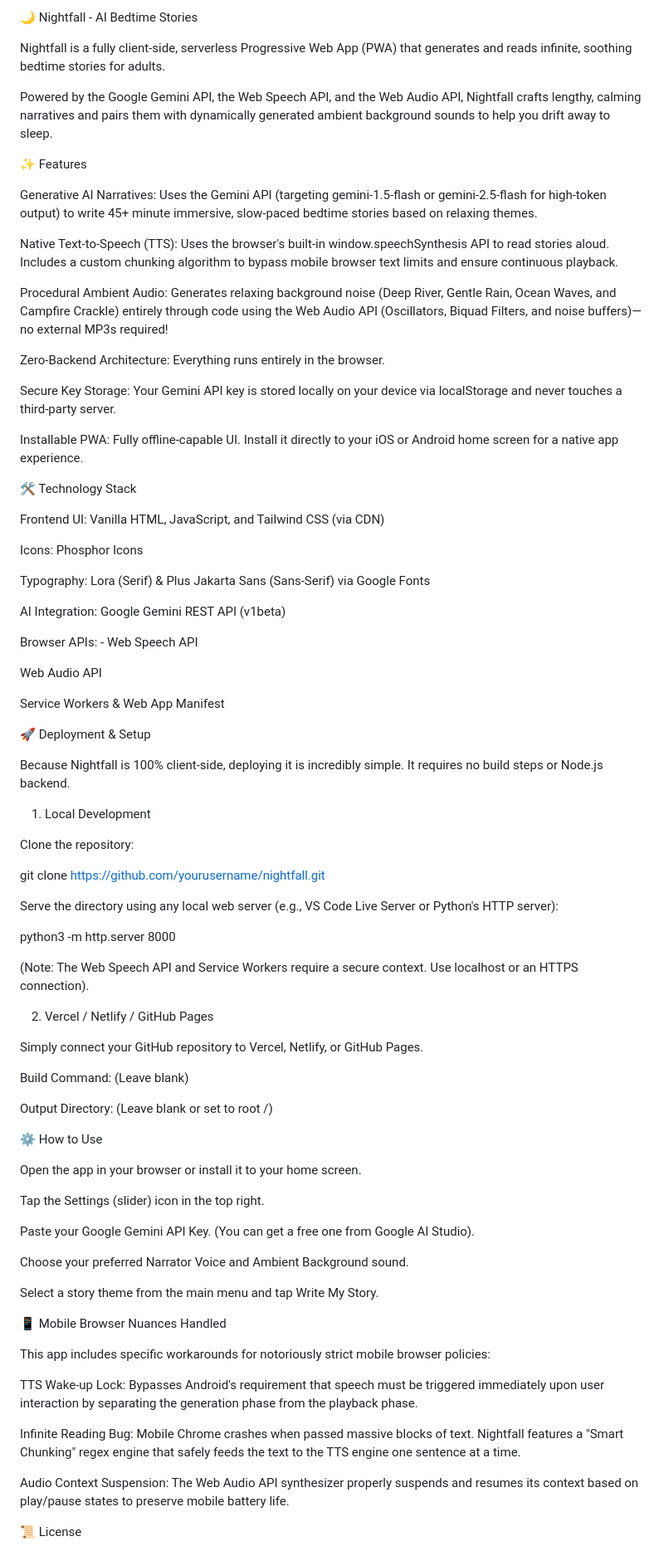
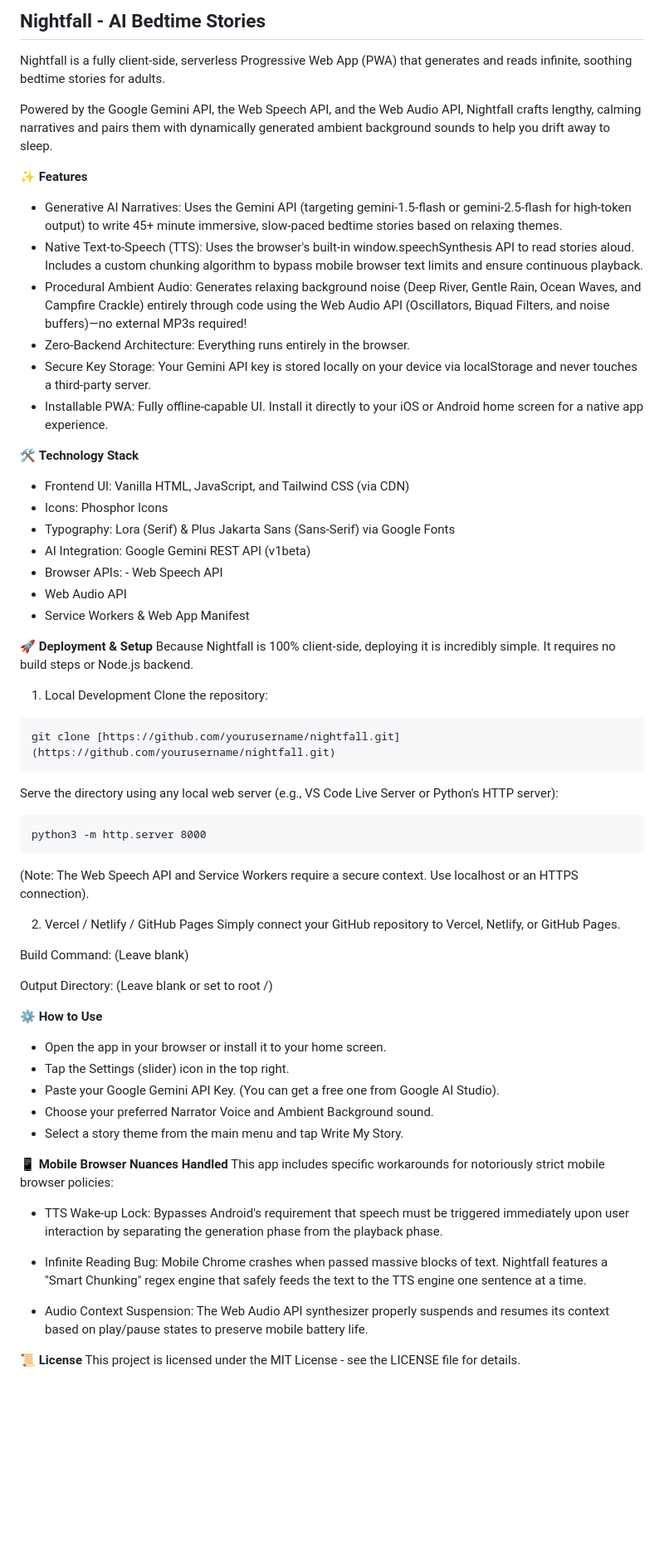
Before and after one commit to robholub/Nightfall, a Markdown page: README.md, the part around the change. Shown at 83% size. Drawn GitHub-style; blank space fills up the shorter version.

````diff
--- a/README.md
+++ b/README.md
@@ -1,87 +1,64 @@
-🌙 Nightfall - AI Bedtime Stories
+## Nightfall - AI Bedtime Stories
 
 Nightfall is a fully client-side, serverless Progressive Web App (PWA) that generates and reads infinite, soothing bedtime stories for adults.
 
 Powered by the Google Gemini API, the Web Speech API, and the Web Audio API, Nightfall crafts lengthy, calming narratives and pairs them with dynamically generated ambient background sounds to help you drift away to sleep.
 
-✨ Features
+✨ **Features**
+ - Generative AI Narratives: Uses the Gemini API (targeting gemini-1.5-flash or gemini-2.5-flash for high-token output) to write 45+ minute immersive, slow-paced bedtime stories based on relaxing themes.
+ - Native Text-to-Speech (TTS): Uses the browser's built-in window.speechSynthesis API to read stories aloud. Includes a custom chunking algorithm to bypass mobile browser text limits and ensure continuous playback.
+ - Procedural Ambient Audio: Generates relaxing background noise (Deep River, Gentle Rain, Ocean Waves, and Campfire Crackle) entirely through code using the Web Audio API (Oscillators, Biquad Filters, and noise buffers)—no external MP3s required!
+ - Zero-Backend Architecture: Everything runs entirely in the browser.
+ - Secure Key Storage: Your Gemini API key is stored locally on your device via localStorage and never touches a third-party server.
+ - Installable PWA: Fully offline-capable UI. Install it directly to your iOS or Android home screen for a native app experience.
 
-Generative AI Narratives: Uses the Gemini API (targeting gemini-1.5-flash or gemini-2.5-flash for high-token output) to write 45+ minute immersive, slow-paced bedtime stories based on relaxing themes.
+🛠️ **Technology Stack**
+ - Frontend UI: Vanilla HTML, JavaScript, and Tailwind CSS (via CDN)
+ - Icons: Phosphor Icons
+ - Typography: Lora (Serif) & Plus Jakarta Sans (Sans-Serif) via Google Fonts
+ - AI Integration: Google Gemini REST API (v1beta)
+ - Browser APIs: - Web Speech API
+ - Web Audio API
+ - Service Workers & Web App Manifest
 
-Native Text-to-Speech (TTS): Uses the browser's built-in window.speechSynthesis API to read stories aloud. Includes a custom chunking algorithm to bypass mobile browser text limits and ensure continuous playback.
-
-Procedural Ambient Audio: Generates relaxing background noise (Deep River, Gentle Rain, Ocean Waves, and Campfire Crackle) entirely through code using the Web Audio API (Oscillators, Biquad Filters, and noise buffers)—no external MP3s required!
-
-Zero-Backend Architecture: Everything runs entirely in the browser.
-
-Secure Key Storage: Your Gemini API key is stored locally on your device via localStorage and never touches a third-party server.
-
-Installable PWA: Fully offline-capable UI. Install it directly to your iOS or Android home screen for a native app experience.
-
-🛠️ Technology Stack
-
-Frontend UI: Vanilla HTML, JavaScript, and Tailwind CSS (via CDN)
-
-Icons: Phosphor Icons
-
-Typography: Lora (Serif) & Plus Jakarta Sans (Sans-Serif) via Google Fonts
-
-AI Integration: Google Gemini REST API (v1beta)
-
-Browser APIs: - Web Speech API
-
-Web Audio API
-
-Service Workers & Web App Manifest
-
-🚀 Deployment & Setup
-
+🚀 **Deployment & Setup**
 Because Nightfall is 100% client-side, deploying it is incredibly simple. It requires no build steps or Node.js backend.
 
 1. Local Development
-
 Clone the repository:
-
+```
 git clone [https://github.com/yourusername/nightfall.git](https://github.com/yourusername/nightfall.git)
-
+```
 
 Serve the directory using any local web server (e.g., VS Code Live Server or Python's HTTP server):
-
+```
 python3 -m http.server 8000
-
+```
 
 (Note: The Web Speech API and Service Workers require a secure context. Use localhost or an HTTPS connection).
 
 2. Vercel / Netlify / GitHub Pages
-
 Simply connect your GitHub repository to Vercel, Netlify, or GitHub Pages.
 
 Build Command: (Leave blank)
 
 Output Directory: (Leave blank or set to root /)
 
-⚙️ How to Use
 
-Open the app in your browser or install it to your home screen.
+⚙️ **How to Use**
+ - Open the app in your browser or install it to your home screen.
+ - Tap the Settings (slider) icon in the top right.
+ - Paste your Google Gemini API Key. (You can get a free one from Google AI Studio).
+ - Choose your preferred Narrator Voice and Ambient Background sound.
+ - Select a story theme from the main menu and tap Write My Story.
 
-Tap the Settings (slider) icon in the top right.
+📱 **Mobile Browser Nuances Handled**
+This app includes specific workarounds for notoriously strict mobile browser policies:
+ - TTS Wake-up Lock: Bypasses Android's requirement that speech must be triggered immediately upon user interaction by separating the generation phase from the playback phase.
 
-Paste your Google Gemini API Key. (You can get a free one from Google AI Studio).
+ - Infinite Reading Bug: Mobile Chrome crashes when passed massive blocks of text. Nightfall features a "Smart Chunking" regex engine that safely feeds the text to the TTS engine one sentence at a time.
 
-Choose your preferred Narrator Voice and Ambient Background sound.
+ - Audio Context Suspension: The Web Audio API synthesizer properly suspends and resumes its context based on play/pause states to preserve mobile battery life.
 
-Select a story theme from the main menu and tap Write My Story.
-
-📱 Mobile Browser Nuances Handled
-
-This app includes specific workarounds for notoriously strict mobile browser policies:
-
-TTS Wake-up Lock: Bypasses Android's requirement that speech must be triggered immediately upon user interaction by separating the generation phase from the playback phase.
-
-Infinite Reading Bug: Mobile Chrome crashes when passed massive blocks of text. Nightfall features a "Smart Chunking" regex engine that safely feeds the text to the TTS engine one sentence at a time.
-
-Audio Context Suspension: The Web Audio API synthesizer properly suspends and resumes its context based on play/pause states to preserve mobile battery life.
-
-📜 License
-
+📜 **License**
 This project is licensed under the MIT License - see the LICENSE file for details.
````
